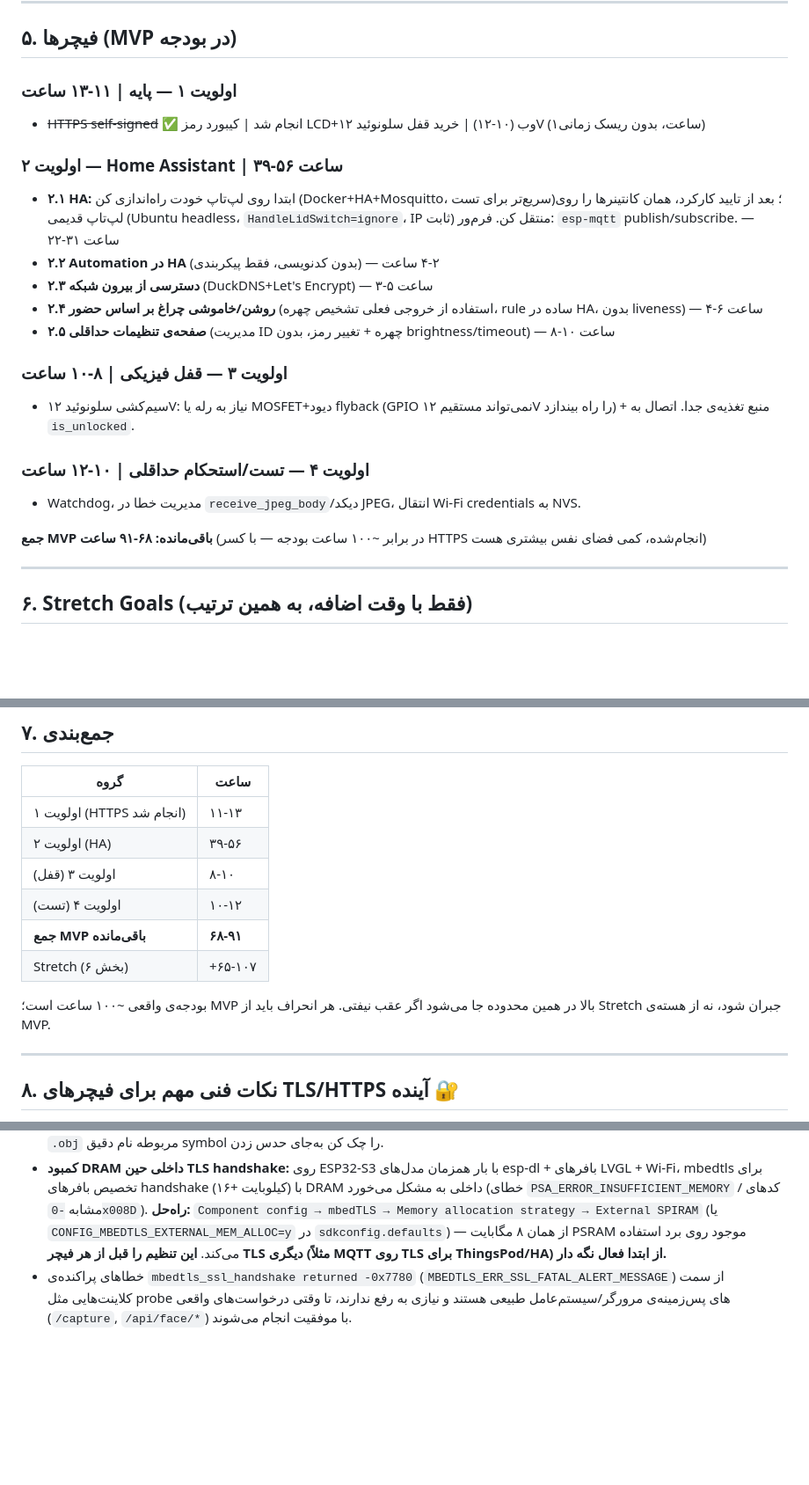
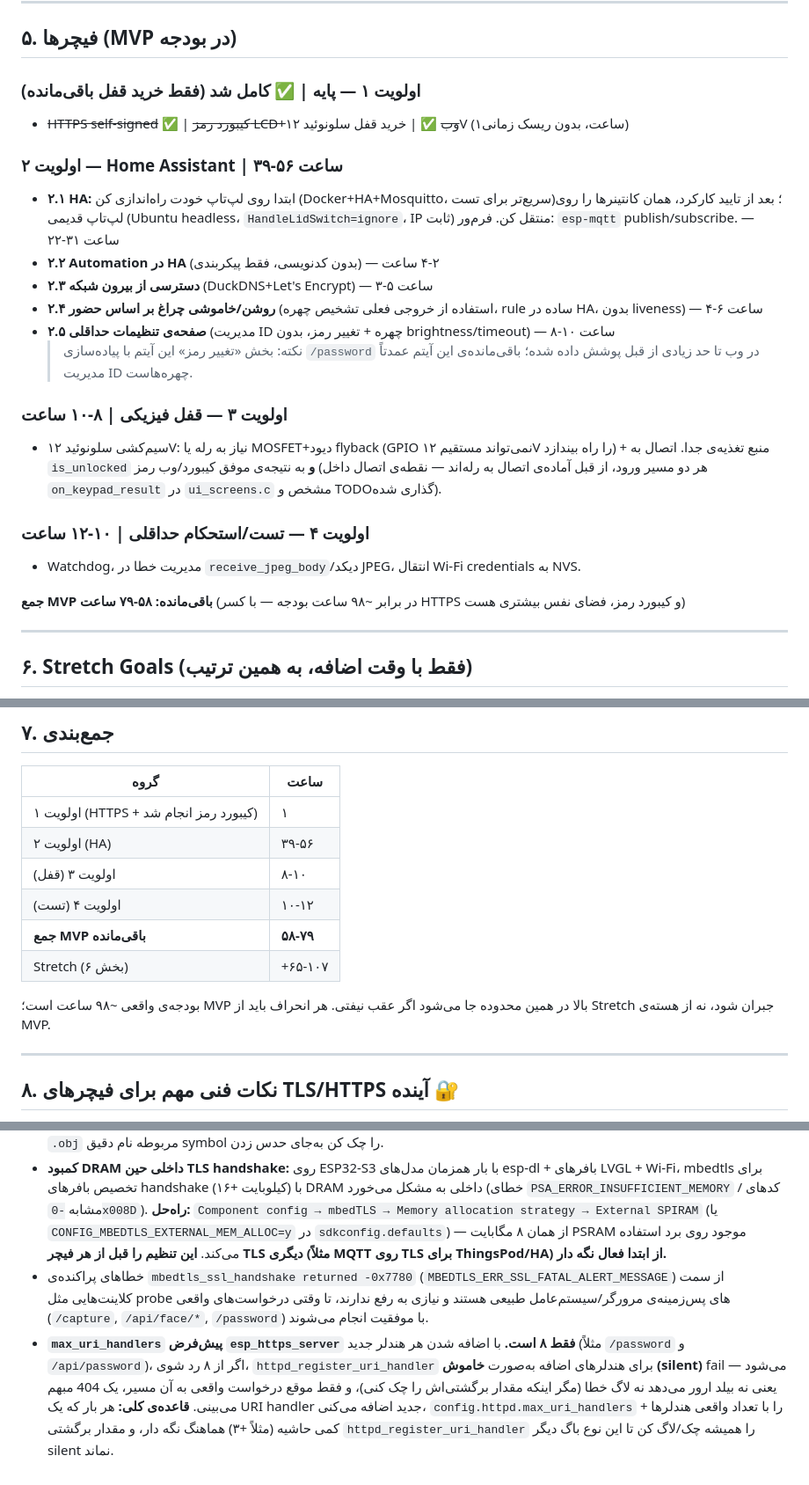
Before and after one commit to MohammadSoroushRabiei/Smart-Home, a Markdown page: Documents/roadmap.md, 3 parts joined by grey strips. Shown at 88% size. Drawn GitHub-style; blank space fills up the shorter version.

```diff
--- a/Documents/roadmap.md
+++ b/Documents/roadmap.md
@@ -59,8 +66,8 @@
 
 ## ۵. فیچرها (MVP در بودجه)
 
-### اولویت ۱ — پایه | ۱۱-۱۳ ساعت
-- ~~HTTPS self-signed~~ ✅ انجام شد | کیبورد رمز LCD+وب (۱۰-۱۲) | خرید قفل سلونوئید ۱۲V (۱ساعت، بدون ریسک زمانی)
+### اولویت ۱ — پایه | ✅ کامل شد (فقط خرید قفل باقی‌مانده)
+- ~~HTTPS self-signed~~ ✅ | ~~کیبورد رمز LCD+وب~~ ✅ | خرید قفل سلونوئید ۱۲V (۱ساعت، بدون ریسک زمانی)
 
 ### اولویت ۲ — Home Assistant | ۳۹-۵۶ ساعت
 - **۲.۱ HA:** ابتدا روی لپ‌تاپ خودت راه‌اندازی کن (Docker+HA+Mosquitto، سریع‌تر برای تست)؛ بعد از تایید کارکرد، همان کانتینرها را روی لپ‌تاپ قدیمی (Ubuntu headless، `HandleLidSwitch=ignore`، IP ثابت) منتقل کن. فرم‌ور: `esp-mqtt` publish/subscribe. — ۲۲-۳۱ ساعت
@@ -68,14 +75,15 @@
 - **۲.۳ دسترسی از بیرون شبکه** (DuckDNS+Let's Encrypt) — ۳-۵ ساعت
 - **۲.۴ روشن/خاموشی چراغ بر اساس حضور** (استفاده از خروجی فعلی تشخیص چهره، rule ساده در HA، بدون liveness) — ۴-۶ ساعت
 - **۲.۵ صفحه‌ی تنظیمات حداقلی** (مدیریت ID چهره + تغییر رمز، بدون brightness/timeout) — ۸-۱۰ ساعت
+  > نکته: بخش «تغییر رمز» این آیتم با پیاده‌سازی `/password` در وب تا حد زیادی از قبل پوشش داده شده؛ باقی‌مانده‌ی این آیتم عمدتاً مدیریت ID چهره‌هاست.
 
 ### اولویت ۳ — قفل فیزیکی | ۸-۱۰ ساعت
-- سیم‌کشی سلونوئید ۱۲V: نیاز به رله یا MOSFET+دیود flyback (GPIO نمی‌تواند مستقیم ۱۲V را راه بیندازد) + منبع تغذیه‌ی جدا. اتصال به `is_unlocked`.
+- سیم‌کشی سلونوئید ۱۲V: نیاز به رله یا MOSFET+دیود flyback (GPIO نمی‌تواند مستقیم ۱۲V را راه بیندازد) + منبع تغذیه‌ی جدا. اتصال به `is_unlocked` **و** به نتیجه‌ی موفق کیبورد/وب رمز (هر دو مسیر ورود، از قبل آماده‌ی اتصال به رله‌اند — نقطه‌ی اتصال داخل `on_keypad_result` در `ui_screens.c` مشخص و TODO‌گذاری شده).
 
 ### اولویت ۴ — تست/استحکام حداقلی | ۱۰-۱۲ ساعت
 - Watchdog، مدیریت خطا در `receive_jpeg_body`/دیکد JPEG، انتقال Wi-Fi credentials به NVS.
 
-**جمع MVP باقی‌مانده: ۶۸-۹۱ ساعت** (در برابر ~۱۰۰ ساعت بودجه — با کسر HTTPS انجام‌شده، کمی فضای نفس بیشتری هست)
+**جمع MVP باقی‌مانده: ۵۸-۷۹ ساعت** (در برابر ~۹۸ ساعت بودجه — با کسر HTTPS و کیبورد رمز، فضای نفس بیشتری هست)
 
 ---
 
@@ -96,14 +104,14 @@
 
 | گروه | ساعت |
 |---|---|
-| اولویت ۱ (HTTPS انجام شد) | ۱۱-۱۳ |
+| اولویت ۱ (HTTPS + کیبورد رمز انجام شد) | ۱ |
 | اولویت ۲ (HA) | ۳۹-۵۶ |
 | اولویت ۳ (قفل) | ۸-۱۰ |
 | اولویت ۴ (تست) | ۱۰-۱۲ |
-| **جمع MVP باقی‌مانده** | **۶۸-۹۱** |
+| **جمع MVP باقی‌مانده** | **۵۸-۷۹** |
 | Stretch (بخش ۶) | +۶۵-۱۰۷ |
 
-بودجه‌ی واقعی ~۱۰۰ ساعت است؛ MVP بالا در همین محدوده جا می‌شود اگر عقب نیفتی. هر انحراف باید از Stretch جبران شود، نه از هسته‌ی MVP.
+بودجه‌ی واقعی ~۹۸ ساعت است؛ MVP بالا در همین محدوده جا می‌شود اگر عقب نیفتی. هر انحراف باید از Stretch جبران شود، نه از هسته‌ی MVP.
 
 ---
 
@@ -112,4 +120,5 @@
 - **`esp_https_server`: نام فیلد گواهی سرور `config.servercert`/`config.servercert_len` است، نه `config.cacert_pem`/`config.cacert_len`.** فیلد `cacert_pem` برای گواهی/CA سمت کلاینت است (mutual-TLS)، نه گواهی خود سرور — استفاده‌ی اشتباه از آن باعث خطای گمراه‌کننده‌ی «No Server certificate supplied» می‌شود در حالی که طول/محتوای گواهی کاملاً درست است.
 - **`EMBED_TXTFILES` symbol naming:** نام symbol تولیدشده بر اساس مسیر کامل نسبی فایل است (مثلاً `certs/servercert.pem` → `_binary_certs_servercert_pem_start` در برخی حالات build)؛ اگر لینکر خطای `undefined reference` داد، با `nm` روی فایل `.obj` مربوطه نام دقیق symbol را چک کن به‌جای حدس زدن.
 - **کمبود DRAM داخلی حین TLS handshake:** روی ESP32-S3 با بار همزمان مدل‌های esp-dl + بافرهای LVGL + Wi-Fi، mbedtls برای تخصیص بافرهای handshake (۱۶+ کیلوبایت) با DRAM داخلی به مشکل می‌خورد (خطای `PSA_ERROR_INSUFFICIENT_MEMORY` / کدهای مشابه `-0x008D`). **راه‌حل:** `Component config → mbedTLS → Memory allocation strategy → External SPIRAM` (یا `CONFIG_MBEDTLS_EXTERNAL_MEM_ALLOC=y` در `sdkconfig.defaults`) — از همان ۸ مگابایت PSRAM موجود روی برد استفاده می‌کند. **این تنظیم را قبل از هر فیچر TLS دیگری (مثلاً MQTT روی TLS برای ThingsPod/HA) از ابتدا فعال نگه دار.**
-- خطاهای پراکنده‌ی `mbedtls_ssl_handshake returned -0x7780` (`MBEDTLS_ERR_SSL_FATAL_ALERT_MESSAGE`) از سمت کلاینت‌هایی مثل probe های پس‌زمینه‌ی مرورگر/سیستم‌عامل طبیعی هستند و نیازی به رفع ندارند، تا وقتی درخواست‌های واقعی (`/capture`, `/api/face/*`) با موفقیت انجام می‌شوند.
+- خطاهای پراکنده‌ی `mbedtls_ssl_handshake returned -0x7780` (`MBEDTLS_ERR_SSL_FATAL_ALERT_MESSAGE`) از سمت کلاینت‌هایی مثل probe های پس‌زمینه‌ی مرورگر/سیستم‌عامل طبیعی هستند و نیازی به رفع ندارند، تا وقتی درخواست‌های واقعی (`/capture`, `/api/face/*`, `/password`) با موفقیت انجام می‌شوند.
+- **`max_uri_handlers` پیش‌فرض `esp_https_server` فقط ۸ است.** با اضافه شدن هر هندلر جدید (مثلاً `/password` و `/api/password`)، اگر از ۸ رد شوی، `httpd_register_uri_handler` برای هندلرهای اضافه به‌صورت **خاموش (silent)** fail می‌شود — یعنی نه بیلد ارور می‌دهد نه لاگ خطا (مگر اینکه مقدار برگشتی‌اش را چک کنی)، و فقط موقع درخواست واقعی به آن مسیر، یک 404 مبهم می‌بینی. **قاعده‌ی کلی:** هر بار که یک URI handler جدید اضافه می‌کنی، `config.httpd.max_uri_handlers` را با تعداد واقعی هندلرها + کمی حاشیه (مثلاً +۳) هماهنگ نگه دار، و مقدار برگشتی `httpd_register_uri_handler` را همیشه چک/لاگ کن تا این نوع باگ دیگر silent نماند.
```
Also changed, not shown: other parts of Documents/roadmap.md (+14 -7 lines).
